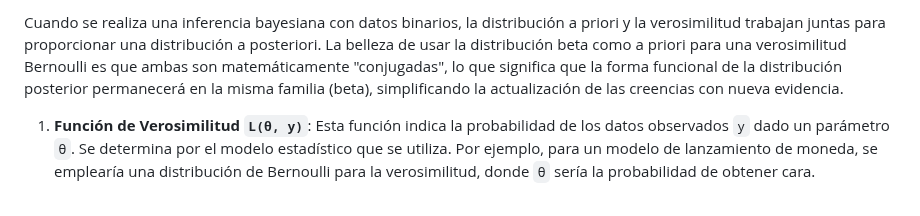
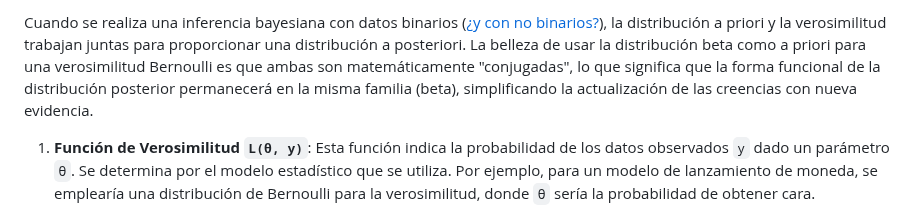
Before and after one commit to alexjust-data/DS_Bayesian_modeling_and_inference, a Markdown page: 02_/intro.md, the part around the change. Rendered like a GitHub page.

Commit message:
upload intro

```diff
--- a/02_/intro.md
+++ b/02_/intro.md
@@ -1,4 +1,4 @@
-Cuando se realiza una inferencia bayesiana con datos binarios, la distribución a priori y la verosimilitud trabajan juntas para proporcionar una distribución a posteriori. La belleza de usar la distribución beta como a priori para una verosimilitud Bernoulli es que ambas son matemáticamente "conjugadas", lo que significa que la forma funcional de la distribución posterior permanecerá en la misma familia (beta), simplificando la actualización de las creencias con nueva evidencia.
+Cuando se realiza una inferencia bayesiana con datos binarios ([¿y con no binarios?](#inferencia-bayesiana-con-datos-no-binarios)), la distribución a priori y la verosimilitud trabajan juntas para proporcionar una distribución a posteriori. La belleza de usar la distribución beta como a priori para una verosimilitud Bernoulli es que ambas son matemáticamente "conjugadas", lo que significa que la forma funcional de la distribución posterior permanecerá en la misma familia (beta), simplificando la actualización de las creencias con nueva evidencia.
 
 1. **Función de Verosimilitud `L(θ, y)`**: Esta función indica la probabilidad de los datos observados `y` dado un parámetro `θ`. Se determina por el modelo estadístico que se utiliza. Por ejemplo, para un modelo de lanzamiento de moneda, se emplearía una distribución de Bernoulli para la verosimilitud, donde `θ` sería la probabilidad de obtener cara.
 
```
